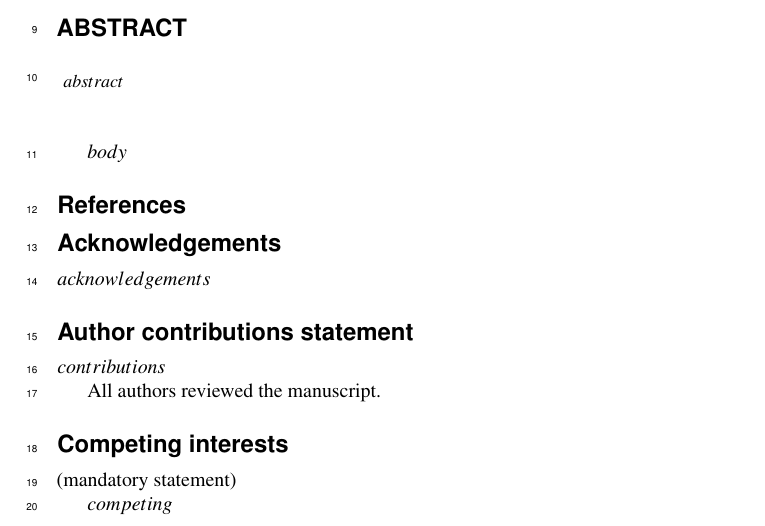
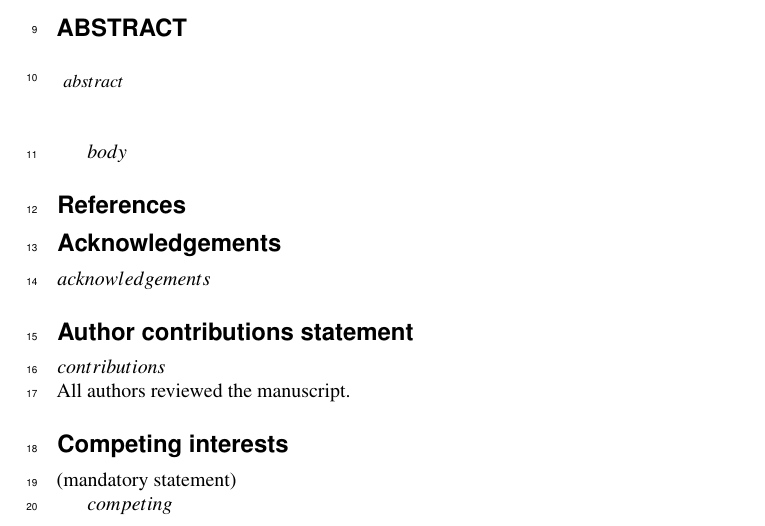
Before and after one commit to heike/Wirecuts---data-descriptor, a LaTeX paper (sf_template.tex): part of page 2 of 2, cut so that both start at the same text. Compiled offline with pdfLaTeX.

```diff
--- a/sf_template.tex
+++ b/sf_template.tex
@@ -20,7 +20,14 @@
 $if(highlighting-macros)$
 $highlighting-macros$
 $endif$
+% gt packages - see gt_latex_dependencies()
+\usepackage{booktabs}
+\usepackage{caption}
 \usepackage{longtable}
+\usepackage{colortbl}
+\usepackage{array}
+\usepackage{anyfontsize}
+\usepackage{multirow}
 %--------------------------------
 
 
@@ -29,7 +36,7 @@
 % hard code them here
 %--------------------------------
 \usepackage[super,sort&compress,comma,numbers]{natbib}
-\bibliographystyle{jabbr}
+%\bibliographystyle{jabbr}
 %--------------------------------
 
 \title{$title$}
@@ -75,6 +82,7 @@
 %Must include all authors, identified by initials, for example:
 %A.A. conceived the experiment(s), A.A. and B.A. conducted the experiment(s), C.A. and D.A. analysed the results.
 
+\noindent
 All authors reviewed the manuscript.
 
 \section*{Competing interests} (mandatory statement)
```
